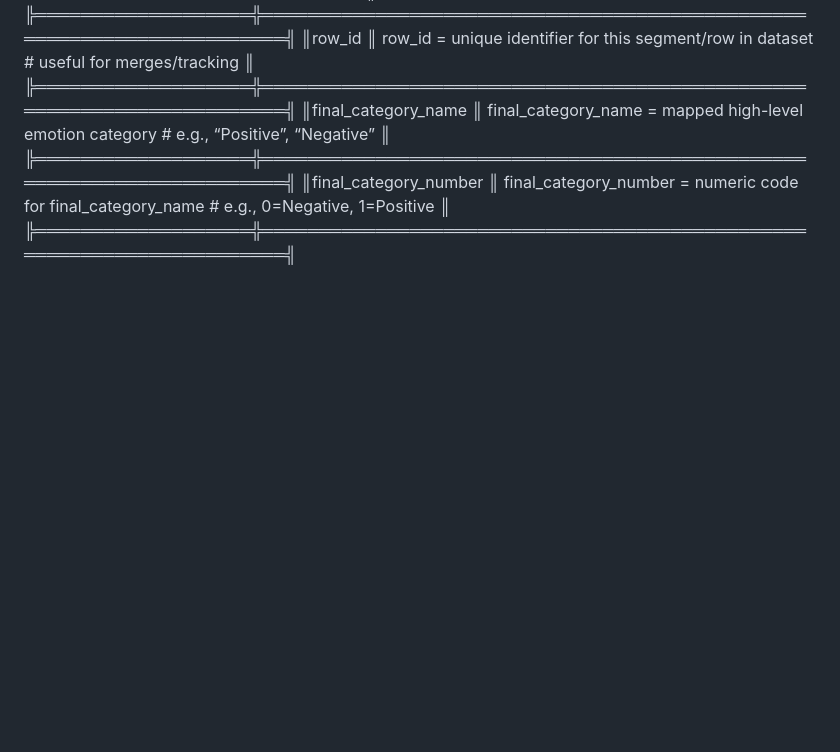
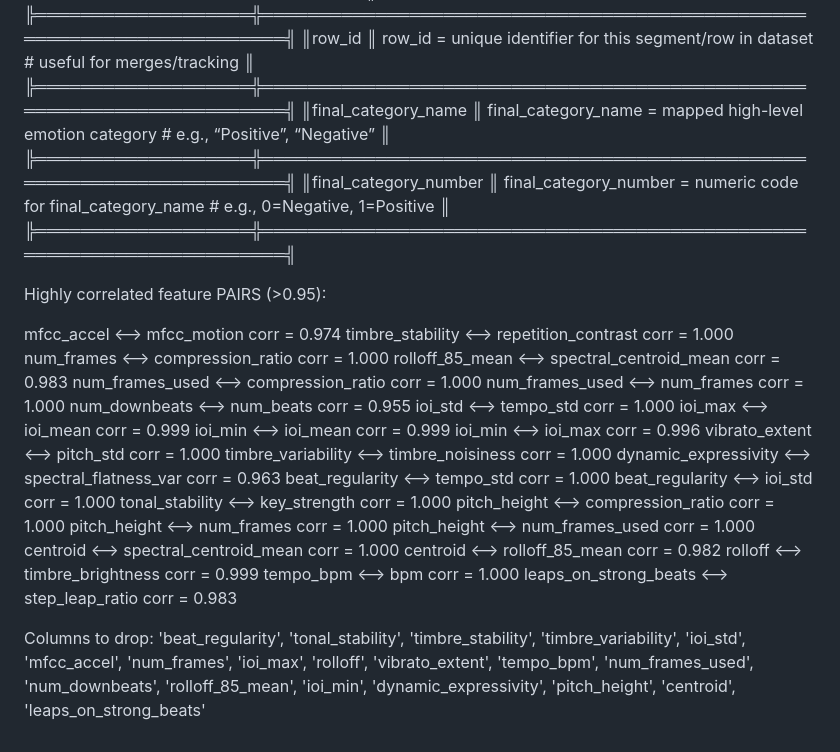
Before and after one commit to rubycrocker/FME-24-dataset, a Markdown page: FEATURES_README.md, the part around the change. Drawn GitHub-style; blank space fills up the shorter version.

Commit message:
Update FEATURES_README.md
+highly correlated features list

```diff
--- a/FEATURES_README.md
+++ b/FEATURES_README.md
@@ -297,3 +297,33 @@ Emotion sentence:
 ╠═══════════════════╬═══════════════════════════════════════════════════════════════════════╣
 ║final_category_number    ║ final_category_number = numeric code for final_category_name  # e.g., 0=Negative, 1=Positive ║
 ╠═══════════════════╬═══════════════════════════════════════════════════════════════════════╣
+
+Highly correlated feature PAIRS (>0.95):
+
+mfcc_accel                 <-->  mfcc_motion                 corr = 0.974
+timbre_stability           <-->  repetition_contrast         corr = 1.000
+num_frames                 <-->  compression_ratio           corr = 1.000
+rolloff_85_mean            <-->  spectral_centroid_mean      corr = 0.983
+num_frames_used            <-->  compression_ratio           corr = 1.000
+num_frames_used            <-->  num_frames                  corr = 1.000
+num_downbeats              <-->  num_beats                   corr = 0.955
+ioi_std                    <-->  tempo_std                   corr = 1.000
+ioi_max                    <-->  ioi_mean                    corr = 0.999
+ioi_min                    <-->  ioi_mean                    corr = 0.999
+ioi_min                    <-->  ioi_max                     corr = 0.996
+vibrato_extent             <-->  pitch_std                   corr = 1.000
+timbre_variability         <-->  timbre_noisiness            corr = 1.000
+dynamic_expressivity       <-->  spectral_flatness_var       corr = 0.963
+beat_regularity            <-->  tempo_std                   corr = 1.000
+beat_regularity            <-->  ioi_std                     corr = 1.000
+tonal_stability            <-->  key_strength                corr = 1.000
+pitch_height               <-->  compression_ratio           corr = 1.000
+pitch_height               <-->  num_frames                  corr = 1.000
+pitch_height               <-->  num_frames_used             corr = 1.000
+centroid                   <-->  spectral_centroid_mean      corr = 1.000
+centroid                   <-->  rolloff_85_mean             corr = 0.982
+rolloff                    <-->  timbre_brightness           corr = 0.999
+tempo_bpm                  <-->  bpm                         corr = 1.000
+leaps_on_strong_beats      <-->  step_leap_ratio             corr = 0.983
+
+Columns to drop: 'beat_regularity', 'tonal_stability', 'timbre_stability', 'timbre_variability', 'ioi_std', 'mfcc_accel', 'num_frames', 'ioi_max', 'rolloff', 'vibrato_extent', 'tempo_bpm', 'num_frames_used', 'num_downbeats', 'rolloff_85_mean', 'ioi_min', 'dynamic_expressivity', 'pitch_height', 'centroid', 'leaps_on_strong_beats'
```
